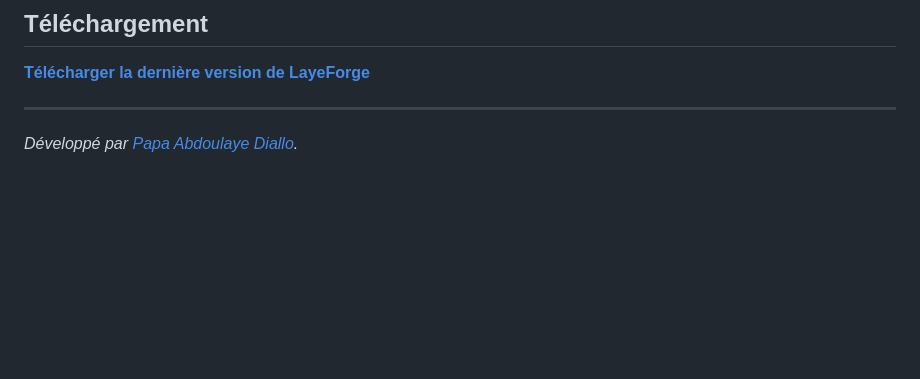
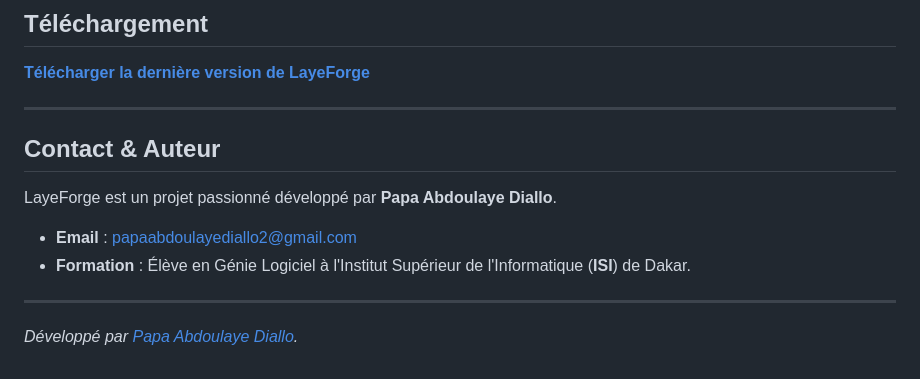
Before and after one commit to papaabdoulayediallo2-dev/layeforge-desktop, a Markdown page: README.md, the part around the change. Rendered like a GitHub page; blank space fills up the shorter version.

Commit message:
Update README with contact info and author bio

```diff
--- a/README.md
+++ b/README.md
@@ -160,4 +160,13 @@ Ce projet est distribué sous la Licence MIT. Consultez le fichier `LICENSE` pou
 
 ---
 
+## Contact & Auteur
+
+LayeForge est un projet passionné développé par **Papa Abdoulaye Diallo**.
+
+*   **Email** : [papaabdoulayediallo2@gmail.com](mailto:papaabdoulayediallo2@gmail.com)
+*   **Formation** : Élève en Génie Logiciel à l'Institut Supérieur de l'Informatique (**ISI**) de Dakar.
+
+---
+
 *Développé par [Papa Abdoulaye Diallo](https://github.com/papaabdoulayediallo2-dev).*
```
